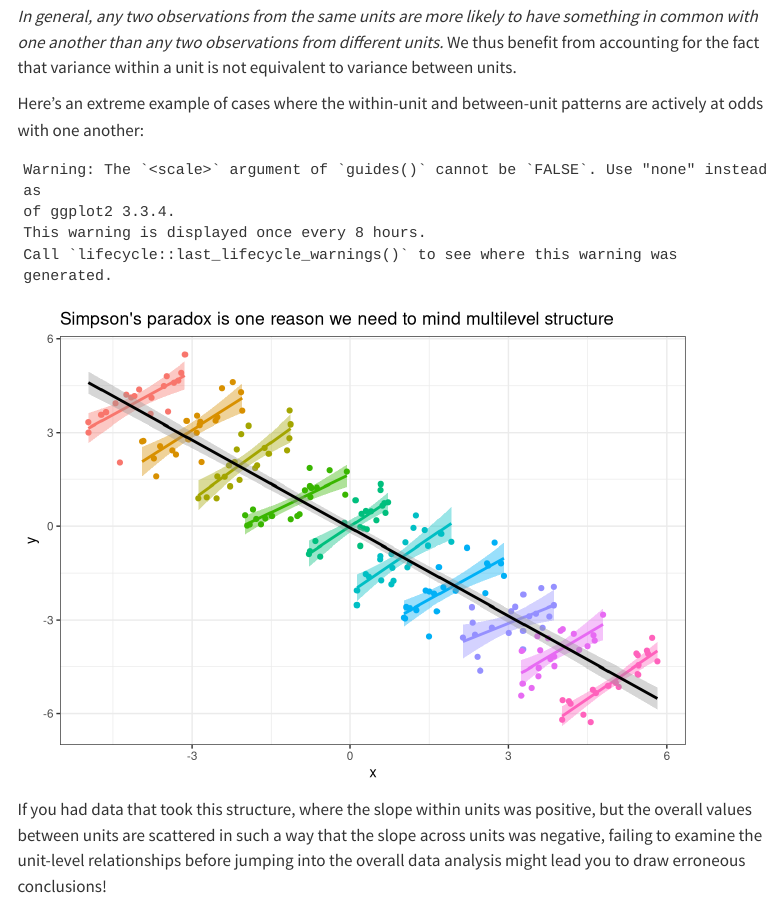
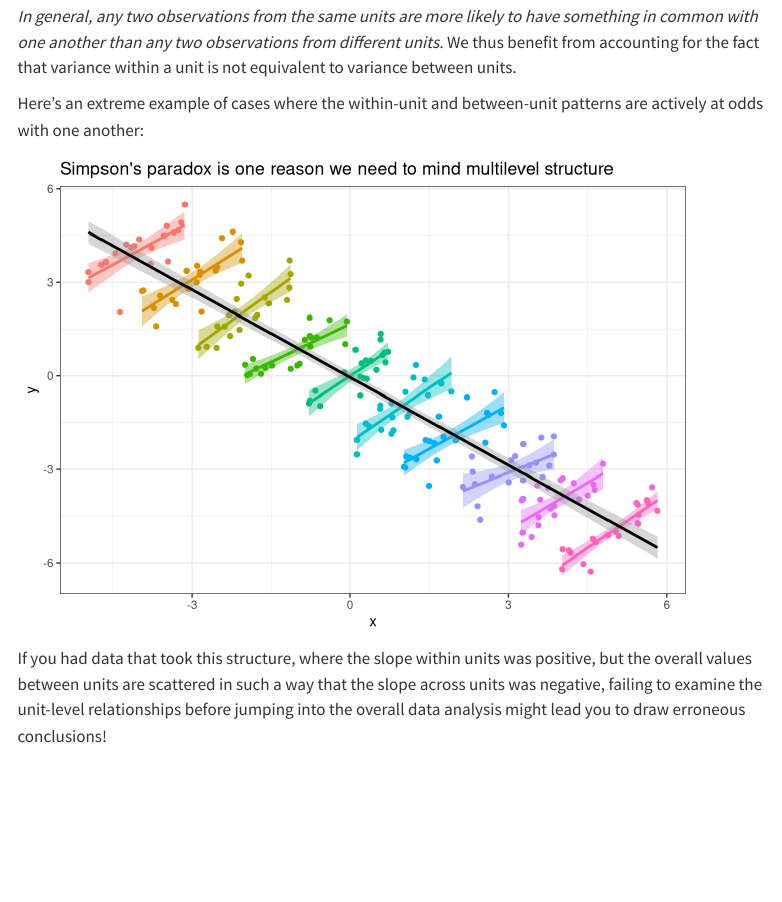
Before and after one commit to monicathieu/monicathieu.github.io, a Quarto document (posts/2020-04-08-tidy-multilevel/index.qmd): the page in a window 1100 px wide, from 2080 px down. Rendered offline with R 4.5, knitr and Pandoc in place of Quarto, with nearby package versions; menus at the side of the page are left out; long lines of code are wrapped.

Commit message:
tiny ggplot syntax change

````diff
--- a/posts/2020-04-08-tidy-multilevel/index.qmd
+++ b/posts/2020-04-08-tidy-multilevel/index.qmd
@@ -99,7 +99,7 @@ tibble(unit = 1:10) %>%
   geom_point(aes(color = factor(unit))) +
   geom_smooth(aes(color = factor(unit), fill = factor(unit)), method = "lm", formula = y ~ x) +
   geom_smooth(method = "lm", formula = y ~ x, color = "black") +
-  guides(color = FALSE, fill = FALSE) +
+  guides(color = "none", fill = "none") +
   labs(title = "Simpson's paradox is one reason we need to mind multilevel structure") +
   theme_bw()
 ```
````
Also changed, not shown: 1 other file.
